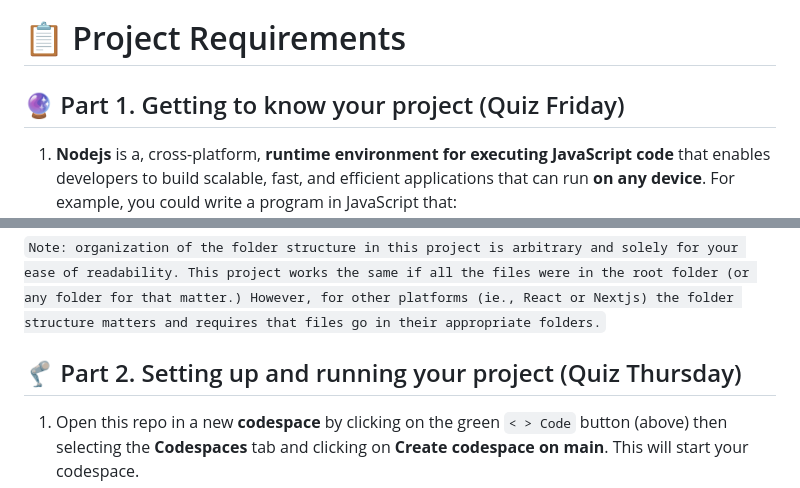
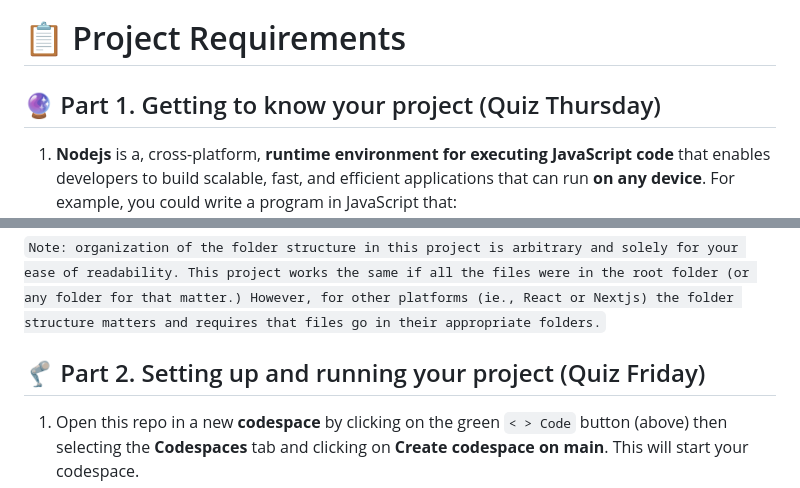
Before and after one commit to prof0x/prof0x-server, a Markdown page: README.md, 2 parts joined by grey strips. Drawn GitHub-style.

````diff
--- a/README.md
+++ b/README.md
@@ -13,7 +13,7 @@ For this project I've created a repository for you that implements a simple webs
 
 # 📋 Project Requirements
 
-## 🔮 Part 1. Getting to know your project (Quiz Friday)
+## 🔮 Part 1. Getting to know your project (Quiz Thursday)
 1. **Nodejs** is a, cross-platform, **runtime environment for executing JavaScript code** that enables developers to build scalable, fast, and efficient applications that can run **on any device**. For example, you could write a program in JavaScript that:
     - runs as a **background process** (script or utility) that doesn't require user input.
     - runs **in your terminal** and accepts user input through the command prompt.
@@ -57,7 +57,7 @@ server/
 ```
 ```Note: organization of the folder structure in this project is arbitrary and solely for your ease of readability. This project works the same if all the files were in the root folder (or any folder for that matter.) However, for other platforms (ie., React or Nextjs) the folder structure matters and requires that files go in their appropriate folders.```
 
-## 🦿 Part 2. Setting up and running your project (Quiz Thursday)
+## 🦿 Part 2. Setting up and running your project (Quiz Friday)
 1. Open this repo in a new **codespace** by clicking on the green `< > Code` button (above) then selecting the **Codespaces** tab and clicking on **Create codespace on main**. This will start your codespace.
 2. Inside your codespace, open your **Terminal** in your codespace by clicking on the ☰ **hamburger icon** at the top-left, then clicking on **View** then **Terminal**. ```Note: Your terminal may already be open by default.```
 3. Your **Explorer** (on the left side of your codespace) lists all of your project files and directories. You can also type `ls -al` into your terminal to see your file structure at any time. In your Explorer, **right-click** README.md and click **Open Preview**. That will open these directions in your codespace so you can continue in the same window.
````
